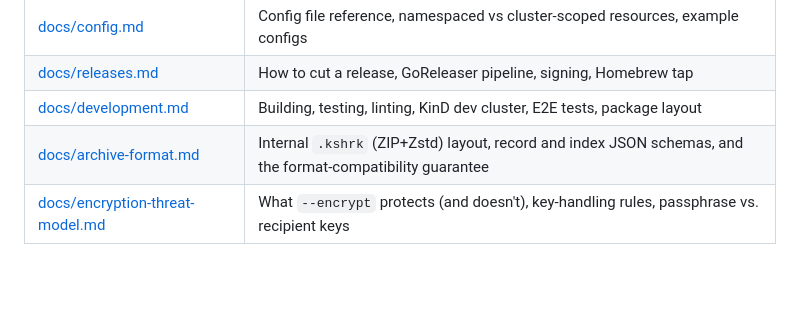
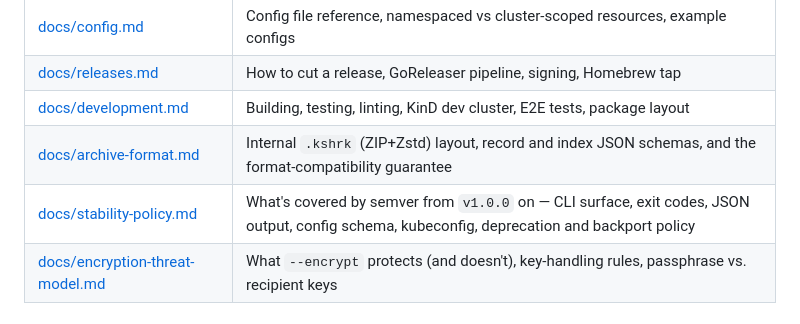
Before and after one commit to phenixblue/k8shark, a Markdown page: README.md, the part around the change. GitHub-like rendering; blank space fills up the shorter version.

```diff
--- a/README.md
+++ b/README.md
@@ -60,6 +60,7 @@ timeline, and a time-travel scrubber. See **[docs/web-ui.md](docs/web-ui.md)** f
 | [docs/releases.md](docs/releases.md) | How to cut a release, GoReleaser pipeline, signing, Homebrew tap |
 | [docs/development.md](docs/development.md) | Building, testing, linting, KinD dev cluster, E2E tests, package layout |
 | [docs/archive-format.md](docs/archive-format.md) | Internal `.kshrk` (ZIP+Zstd) layout, record and index JSON schemas, and the format-compatibility guarantee |
+| [docs/stability-policy.md](docs/stability-policy.md) | What's covered by semver from `v1.0.0` on — CLI surface, exit codes, JSON output, config schema, kubeconfig, deprecation and backport policy |
 | [docs/encryption-threat-model.md](docs/encryption-threat-model.md) | What `--encrypt` protects (and doesn't), key-handling rules, passphrase vs. recipient keys |
 
 ## License
```
Also changed, not shown: docs/releases.md (+22 -8 lines), docs/stability-policy.md (added, +197 -0 lines).
